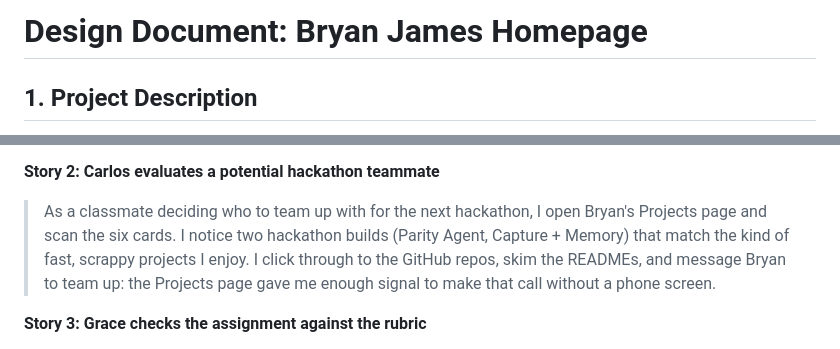
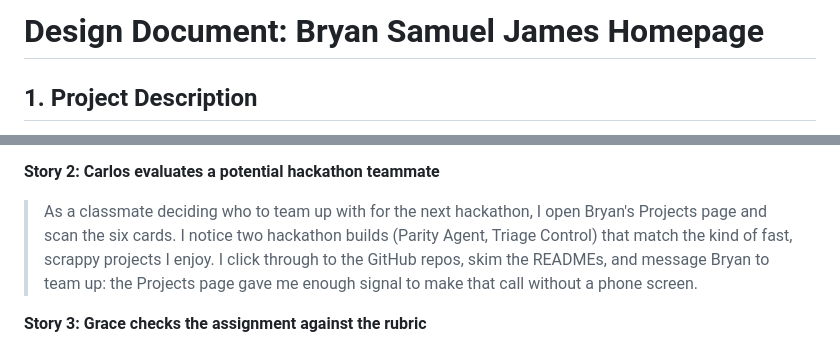
Before and after one commit to BryanSJamesDev/bryan-vanilla-homepage, a Markdown page: docs/design-document.md, 2 parts joined by grey strips. Drawn GitHub-style.

```diff
--- a/docs/design-document.md
+++ b/docs/design-document.md
@@ -1,4 +1,4 @@
-# Design Document: Bryan James Homepage
+# Design Document: Bryan Samuel James Homepage
 
 ## 1. Project Description
 
@@ -85,7 +85,7 @@ detail per project, and a clearly labeled AI-generated companion page.
 
 > As a classmate deciding who to team up with for the next hackathon, I open
 > Bryan's Projects page and scan the six cards. I notice two hackathon
-> builds (Parity Agent, Capture + Memory) that match the kind of fast,
+> builds (Parity Agent, Triage Control) that match the kind of fast,
 > scrappy projects I enjoy. I click through to the GitHub repos, skim the
 > READMEs, and message Bryan to team up: the Projects page gave me enough
 > signal to make that call without a phone screen.
```
